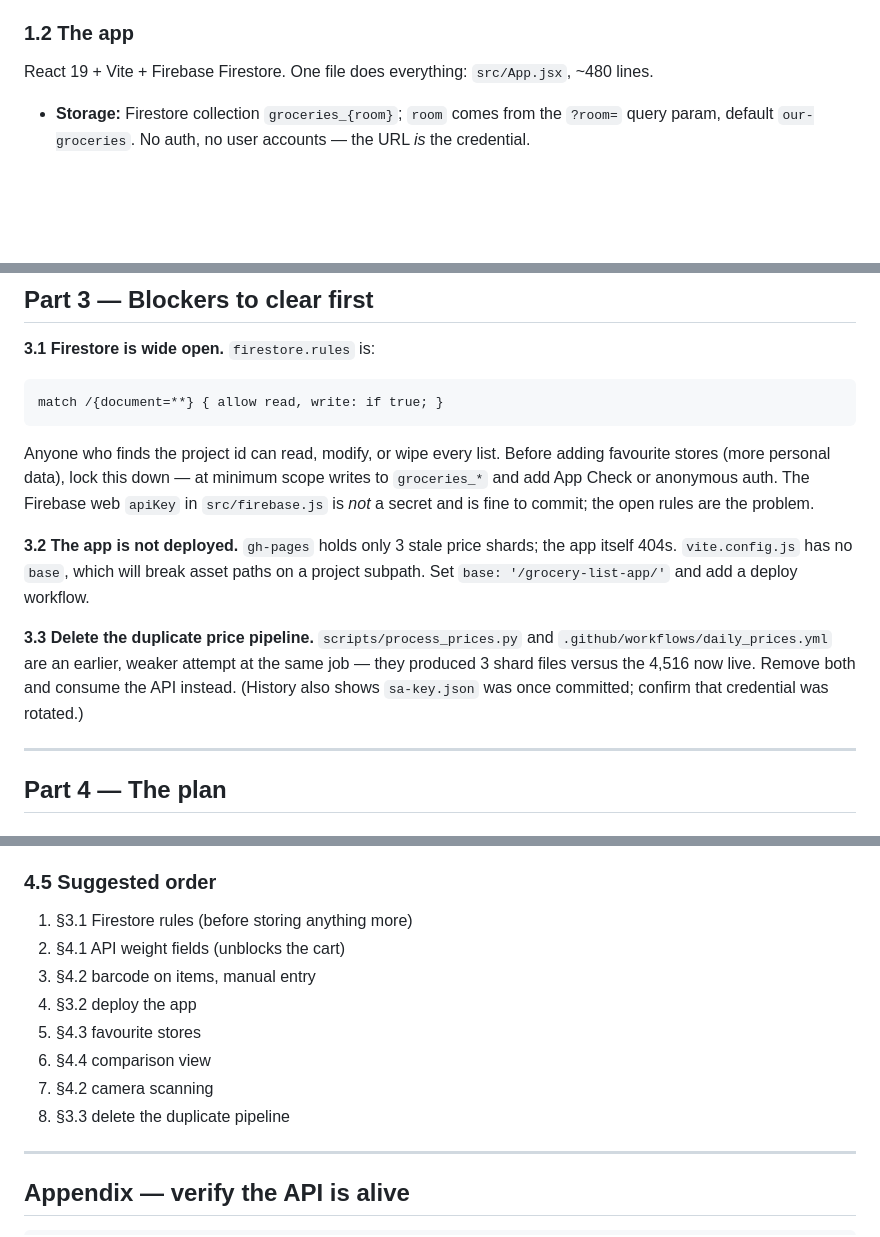
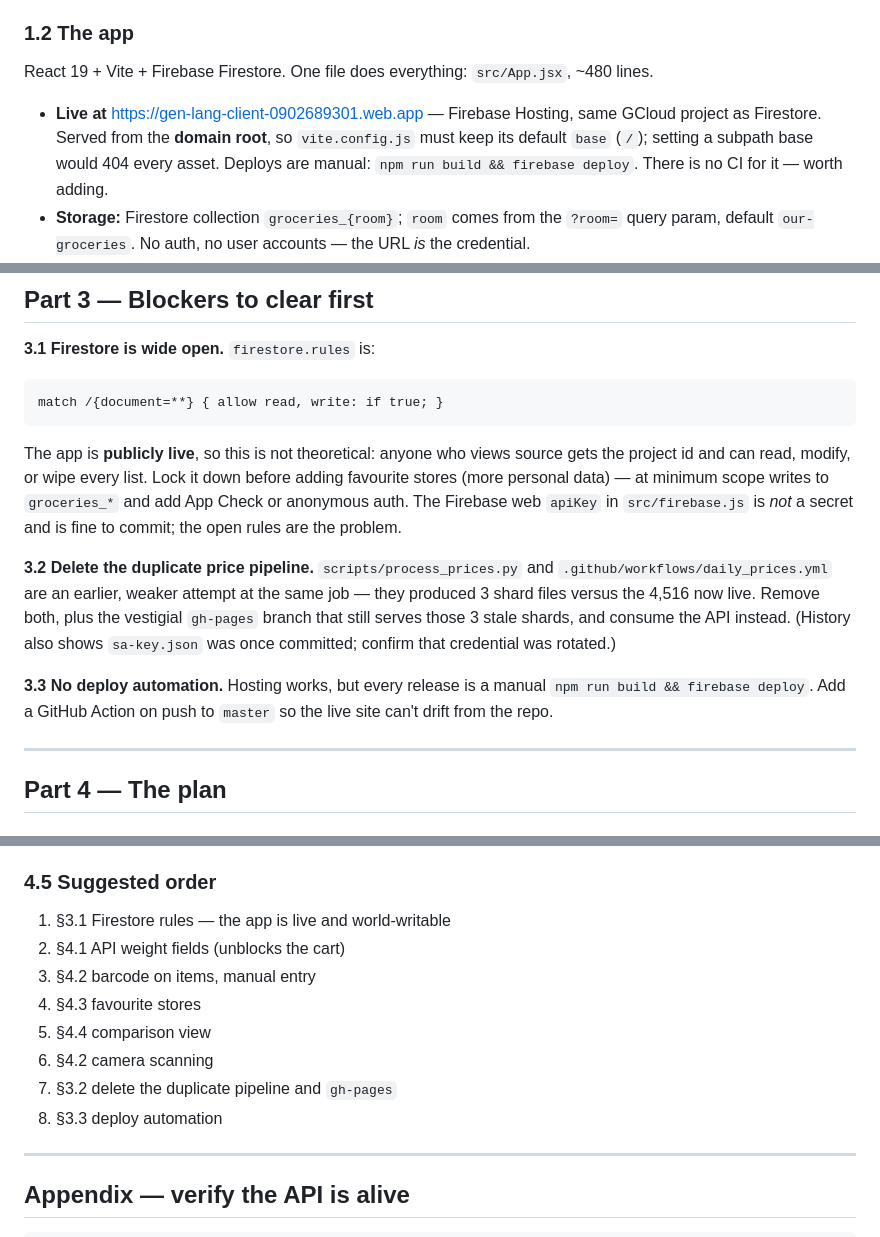
Before and after one commit to ronilitman/grocery-price-data, a Markdown page: HANDOFF.md, 3 parts joined by grey strips. Drawn GitHub-style; blank space fills up the shorter version.

Commit message:
Correct handoff: app is live on Firebase Hosting, not undeployed

````diff
--- a/HANDOFF.md
+++ b/HANDOFF.md
@@ -74,6 +74,11 @@ Verified against competitor chp.co.il — identical prices and tiers.
 React 19 + Vite + Firebase Firestore. One file does everything:
 `src/App.jsx`, ~480 lines.
 
+- **Live at** <https://gen-lang-client-0902689301.web.app> — Firebase Hosting,
+  same GCloud project as Firestore. Served from the **domain root**, so
+  `vite.config.js` must keep its default `base` (`/`); setting a subpath base
+  would 404 every asset. Deploys are manual: `npm run build && firebase deploy`.
+  There is no CI for it — worth adding.
 - **Storage:** Firestore collection `groceries_{room}`; `room` comes from the
   `?room=` query param, default `our-groceries`. No auth, no user accounts —
   the URL *is* the credential.
@@ -136,21 +141,23 @@ These cost real time to discover. Trust them.
 match /{document=**} { allow read, write: if true; }
 ```
 
-Anyone who finds the project id can read, modify, or wipe every list. Before
-adding favourite stores (more personal data), lock this down — at minimum scope
-writes to `groceries_*` and add App Check or anonymous auth. The Firebase web
-`apiKey` in `src/firebase.js` is *not* a secret and is fine to commit; the open
-rules are the problem.
+The app is **publicly live**, so this is not theoretical: anyone who views source
+gets the project id and can read, modify, or wipe every list. Lock it down before
+adding favourite stores (more personal data) — at minimum scope writes to
+`groceries_*` and add App Check or anonymous auth. The Firebase web `apiKey` in
+`src/firebase.js` is *not* a secret and is fine to commit; the open rules are the
+problem.
 
-**3.2 The app is not deployed.** `gh-pages` holds only 3 stale price shards; the
-app itself 404s. `vite.config.js` has no `base`, which will break asset paths on
-a project subpath. Set `base: '/grocery-list-app/'` and add a deploy workflow.
-
-**3.3 Delete the duplicate price pipeline.** `scripts/process_prices.py` and
+**3.2 Delete the duplicate price pipeline.** `scripts/process_prices.py` and
 `.github/workflows/daily_prices.yml` are an earlier, weaker attempt at the same
-job — they produced 3 shard files versus the 4,516 now live. Remove both and
+job — they produced 3 shard files versus the 4,516 now live. Remove both, plus
+the vestigial `gh-pages` branch that still serves those 3 stale shards, and
 consume the API instead. (History also shows `sa-key.json` was once committed;
 confirm that credential was rotated.)
+
+**3.3 No deploy automation.** Hosting works, but every release is a manual
+`npm run build && firebase deploy`. Add a GitHub Action on push to `master` so
+the live site can't drift from the repo.
 
 ---
 
@@ -241,14 +248,14 @@ all cached. A 15-item cart is a handful of requests totalling well under 100 KB.
 
 ### 4.5 Suggested order
 
-1. §3.1 Firestore rules (before storing anything more)
+1. §3.1 Firestore rules — the app is live and world-writable
 2. §4.1 API weight fields (unblocks the cart)
 3. §4.2 barcode on items, manual entry
-4. §3.2 deploy the app
-5. §4.3 favourite stores
-6. §4.4 comparison view
-7. §4.2 camera scanning
-8. §3.3 delete the duplicate pipeline
+4. §4.3 favourite stores
+5. §4.4 comparison view
+6. §4.2 camera scanning
+7. §3.2 delete the duplicate pipeline and `gh-pages`
+8. §3.3 deploy automation
 
 ---
 
````
Also changed, not shown: other parts of HANDOFF.md (+1 -1 lines).
